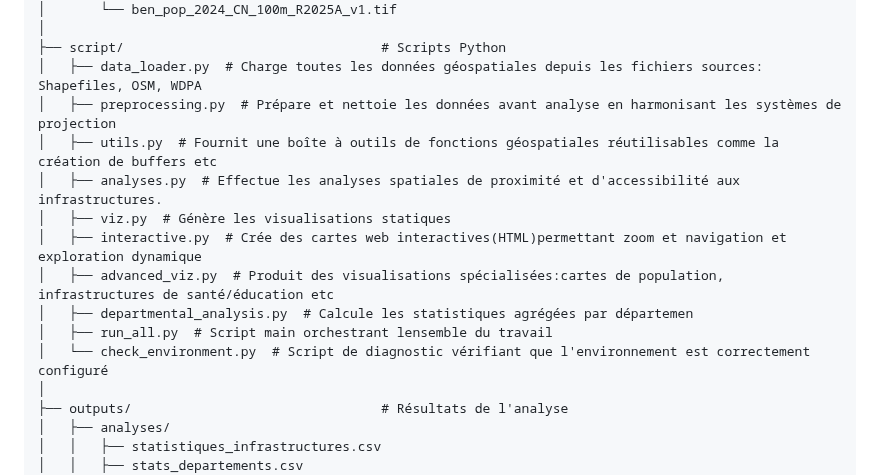
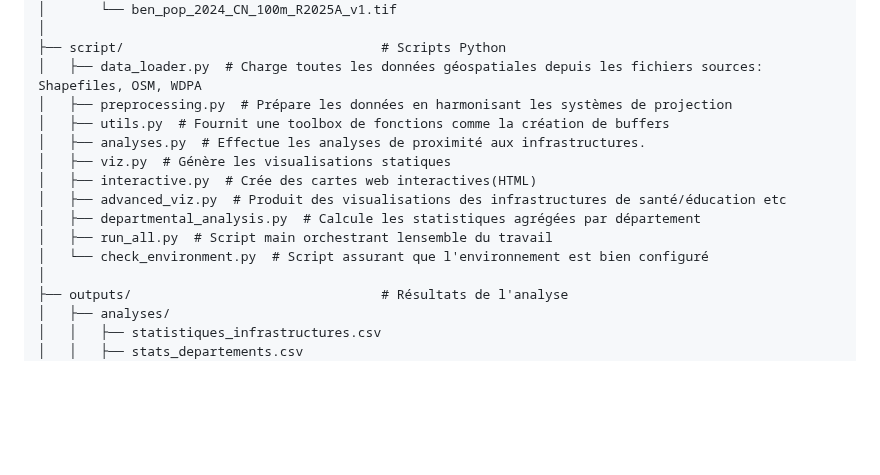
Before and after one commit to Abson-dev/Statistique-Exploratoire-Spatiale-2025-2026, a Markdown page: 02_TP_Equipes/TP2_new_version_DIOP_NKWA_SECK_SOCE_ISE1CL_2025/ReadMe.md, the part around the change. Drawn GitHub-style; blank space fills up the shorter version.

Commit message:
Update ReadMe.md with project details and structure2

```diff
--- a/02_TP_Equipes/TP2_new_version_DIOP_NKWA_SECK_SOCE_ISE1CL_2025/ReadMe.md
+++ b/02_TP_Equipes/TP2_new_version_DIOP_NKWA_SECK_SOCE_ISE1CL_2025/ReadMe.md
@@ -54,15 +54,15 @@ Projet_Infrastructures_Benin/
 │
 ├── script/                                 # Scripts Python
 │   ├── data_loader.py  # Charge toutes les données géospatiales depuis les fichiers sources: Shapefiles, OSM, WDPA
-│   ├── preprocessing.py  # Prépare et nettoie les données avant analyse en harmonisant les systèmes de projection
-│   ├── utils.py  # Fournit une boîte à outils de fonctions géospatiales réutilisables comme la création de buffers etc
-│   ├── analyses.py  # Effectue les analyses spatiales de proximité et d'accessibilité aux infrastructures.
+│   ├── preprocessing.py  # Prépare les données en harmonisant les systèmes de projection
+│   ├── utils.py  # Fournit une toolbox de fonctions comme la création de buffers
+│   ├── analyses.py  # Effectue les analyses de proximité aux infrastructures.
 │   ├── viz.py  # Génère les visualisations statiques
-│   ├── interactive.py  # Crée des cartes web interactives(HTML)permettant zoom et navigation et exploration dynamique
-│   ├── advanced_viz.py  # Produit des visualisations spécialisées:cartes de population, infrastructures de santé/éducation etc
-│   ├── departmental_analysis.py  # Calcule les statistiques agrégées par départemen
+│   ├── interactive.py  # Crée des cartes web interactives(HTML)
+│   ├── advanced_viz.py  # Produit des visualisations des infrastructures de santé/éducation etc
+│   ├── departmental_analysis.py  # Calcule les statistiques agrégées par département
 │   ├── run_all.py  # Script main orchestrant lensemble du travail
-│   └── check_environment.py  # Script de diagnostic vérifiant que l'environnement est correctement configuré
+│   └── check_environment.py  # Script assurant que l'environnement est bien configuré
 │
 ├── outputs/                                # Résultats de l'analyse
 │   ├── analyses/
```
